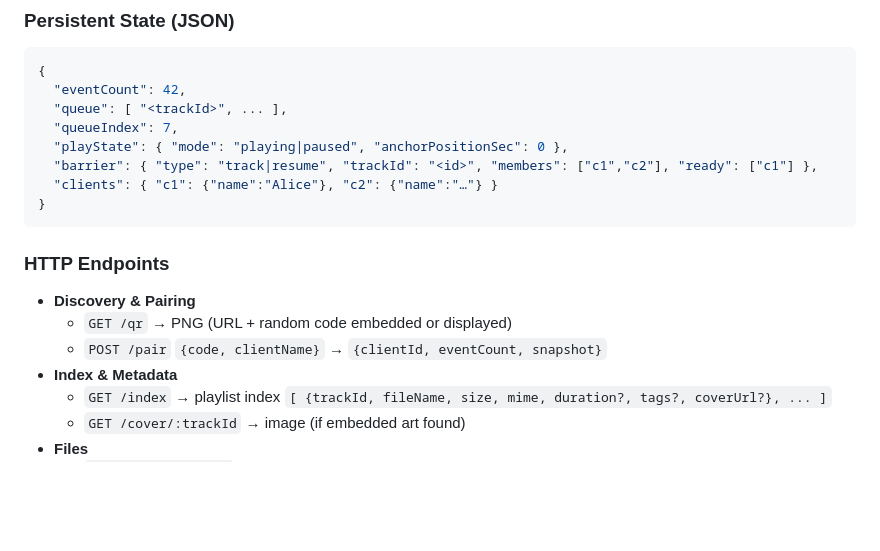
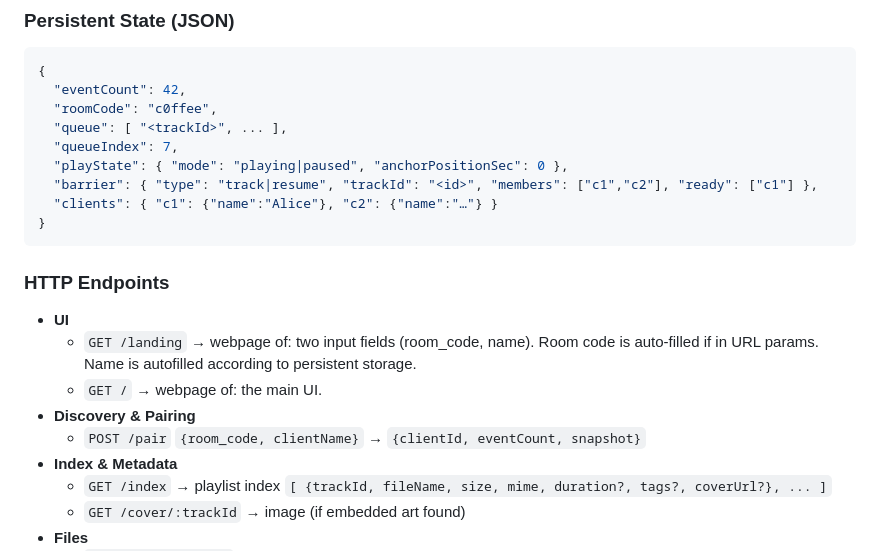
Before and after one commit to Daniel-Chin/Music-Simu-Listening-over-LAN, a Markdown page: design_doc.md, the part around one of its changes. GitHub-like rendering; blank space fills up the shorter version.

````diff
--- a/music_co_listening_design_doc.md
+++ b/design_doc.md
@@ -68,6 +72,7 @@ barrier releases. Anyone can control; race conditions prevented via
 ``` json
 {
   "eventCount": 42,
+  "roomCode": "c0ffee",
   "queue": [ "<trackId>", ... ],
   "queueIndex": 7,
   "playState": { "mode": "playing|paused", "anchorPositionSec": 0 },
@@ -78,9 +83,11 @@ barrier releases. Anyone can control; race conditions prevented via
 
 ### HTTP Endpoints
 
+-   **UI**
+    -   `GET /landing` → webpage of: two input fields (room_code, name). Room code is auto-filled if in URL params. Name is autofilled according to persistent storage.
+    -   `GET /` → webpage of: the main UI.
 -   **Discovery & Pairing**
-    -   `GET /qr` → PNG (URL + random code embedded or displayed)
-    -   `POST /pair` `{code, clientName}` →
+    -   `POST /pair` `{room_code, clientName}` →
         `{clientId, eventCount, snapshot}`
 -   **Index & Metadata**
     -   `GET /index` → playlist index
````
Also changed, not shown: other parts of design_doc.md (+24 -11 lines).
